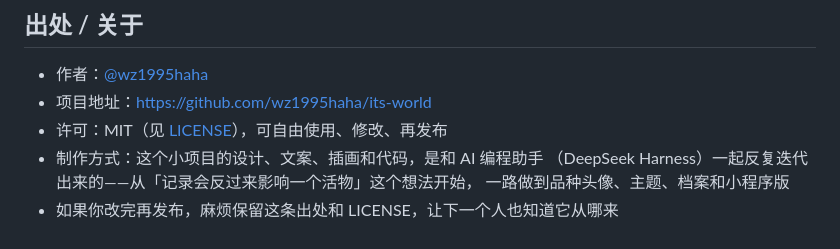
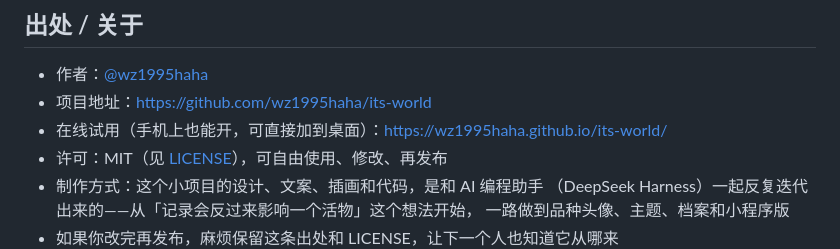
Before and after one commit to wz1995haha/its-world, a Markdown page: README.md, the part around the change. GitHub-like rendering.

```diff
--- a/README.md
+++ b/README.md
@@ -15,6 +15,7 @@
 
 - 作者：[@wz1995haha](https://github.com/wz1995haha)
 - 项目地址：https://github.com/wz1995haha/its-world
+- 在线试用（手机上也能开，可直接加到桌面）：https://wz1995haha.github.io/its-world/
 - 许可：MIT（见 [LICENSE](LICENSE)），可自由使用、修改、再发布
 - 制作方式：这个小项目的设计、文案、插画和代码，是和 AI 编程助手
   （DeepSeek Harness）一起反复迭代出来的——从「记录会反过来影响一个活物」这个想法开始，
```
Also changed, not shown: docs/icon-192.png (added), docs/icon-512.png (added), 3 other files.
